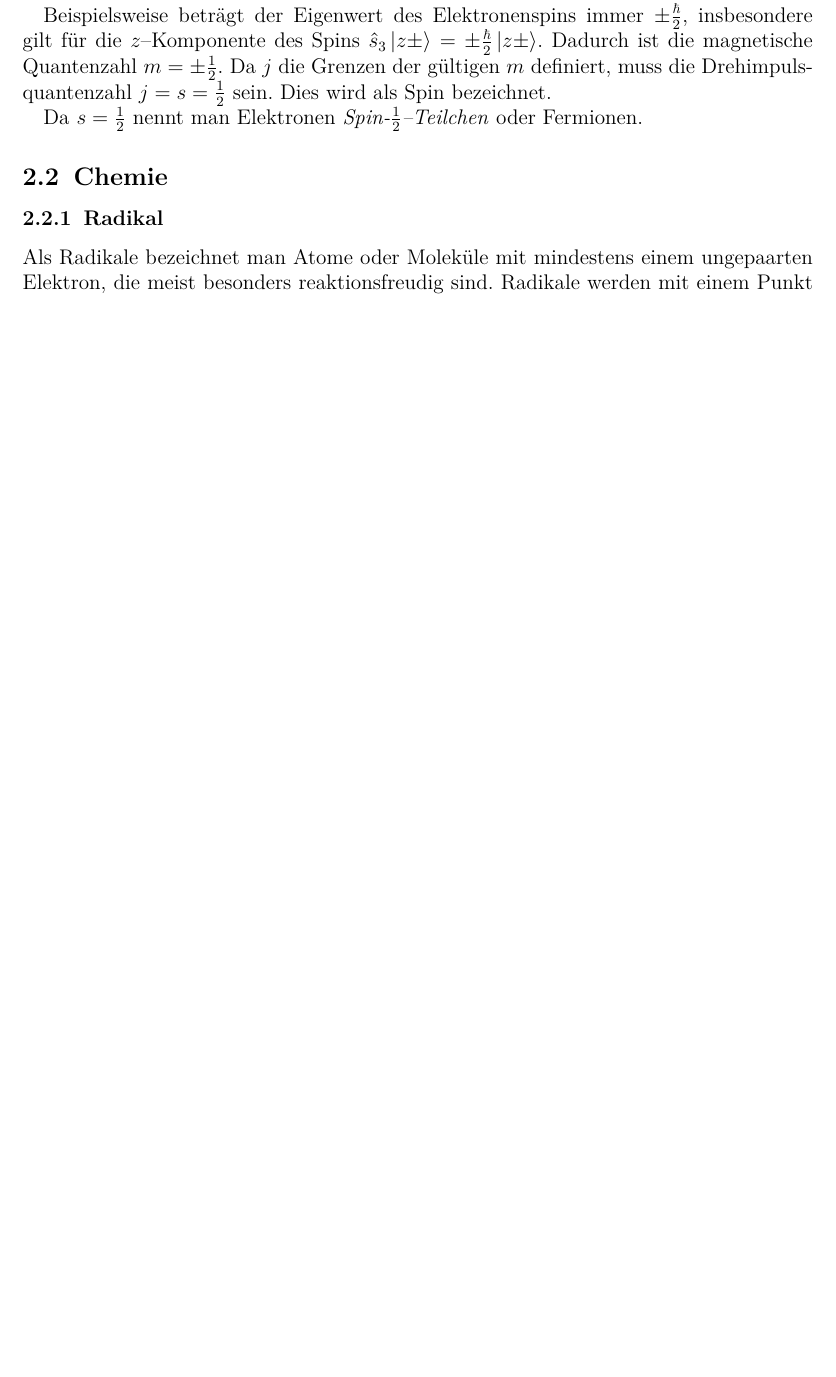
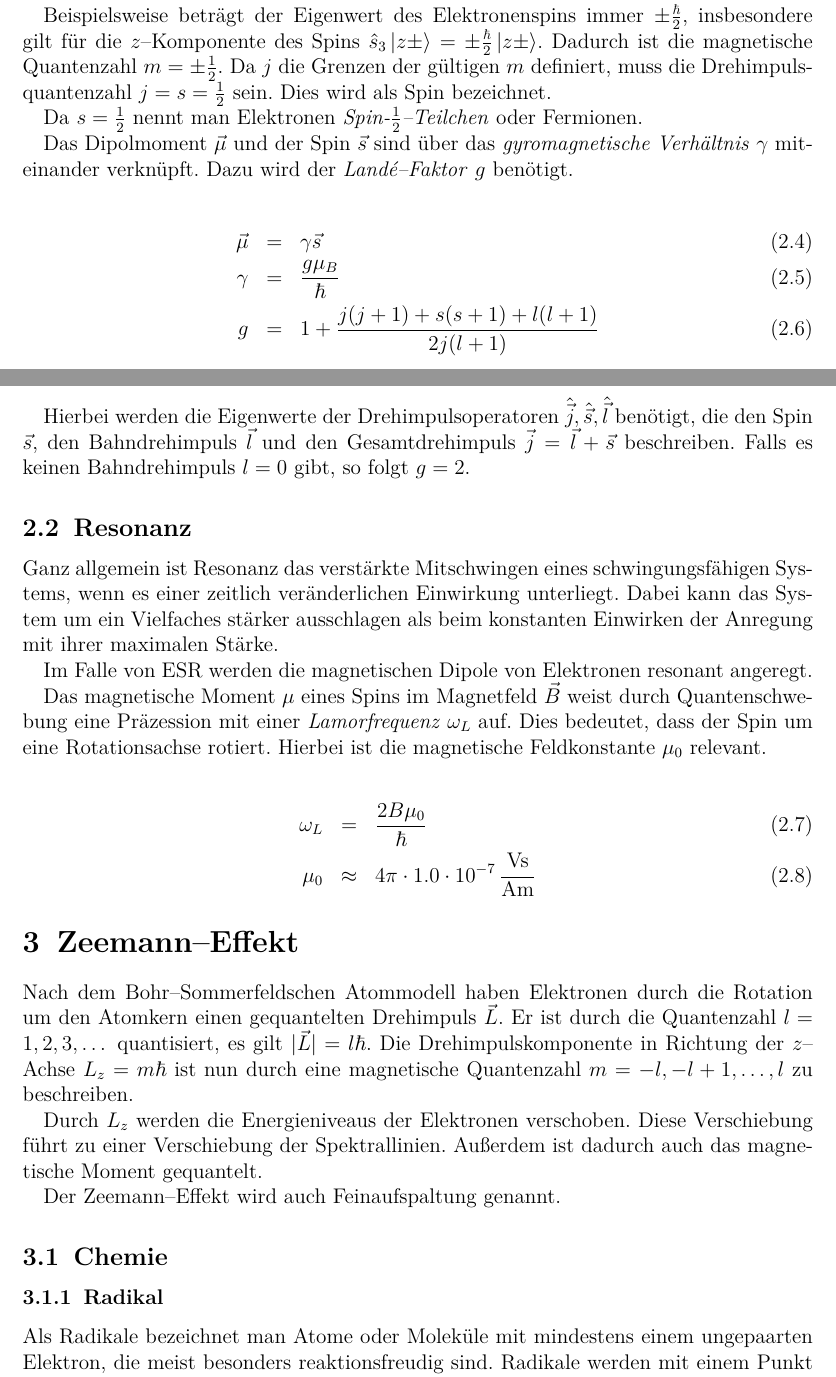
Before and after one commit to ofilla/physik-praktikum-b, a LaTeX document (B1.5/B1.5.tex): part of page 4 of 10 before the commit and two parts of pages 4 and 5 of 11 after it, the two joined at a grey line, cut so that both start at the same text, the shorter picture padded with empty space. Compiled offline with pdfLaTeX.

Commit message:
B1.5: Vorbereitung (WIP)

```diff
--- a/B1.5/B1.5.tex
+++ b/B1.5/B1.5.tex
@@ -126,6 +142,61 @@ $j=s=\frac{1}{2}$ sein. Dies wird als Spin bezeichnet.
 Da $s=\frac{1}{2}$ nennt man Elektronen
 \emph{Spin-$\frac{1}{2}$--Teilchen} oder Fermionen.
 
+Das Dipolmoment $\vec \mu$ und der Spin $\vec s$ sind über das
+\emph{gyromagnetische Verhältnis} $\gamma$ miteinander verknüpft. Dazu
+wird der \emph{Landé--Faktor} $g$ benötigt.
+
+\begin{eqnarray}
+    \vec \mu &=& \gamma \vec{s} \\
+    \gamma &=& \frac{g\mu_B}{\hbar} \\
+    g &=& 1 + \frac{j(j+1) + s(s+1) + l(l+1)}{2j(l+1)}
+\end{eqnarray}
+
+Hierbei werden die Eigenwerte der Drehimpulsoperatoren
+$\hat{\vec j},\hat{\vec s},\hat{\vec l}$ benötigt, die den Spin
+$\vec s$, den Bahndrehimpuls $\vec l$ und den Gesamtdrehimpuls
+$\vec j = \vec l + \vec s$ beschreiben. Falls es keinen Bahndrehimpuls
+$l=0$ gibt, so folgt $g=2$.
+
+\hypertarget{resonanz}{%
+\subsection{Resonanz}\label{resonanz}}
+
+Ganz allgemein ist Resonanz das verstärkte Mitschwingen eines
+schwingungsfähigen Systems, wenn es einer zeitlich veränderlichen
+Einwirkung unterliegt. Dabei kann das System um ein Vielfaches stärker
+ausschlagen als beim konstanten Einwirken der Anregung mit ihrer
+maximalen Stärke.
+
+Im Falle von ESR werden die magnetischen Dipole von Elektronen resonant
+angeregt.
+
+Das magnetische Moment $\mu$ eines Spins im Magnetfeld $\vec{B}$
+weist durch Quantenschwebung eine Präzession mit einer
+\emph{Lamorfrequenz} $\omega_L$ auf. Dies bedeutet, dass der Spin um
+eine Rotationsachse rotiert. Hierbei ist die magnetische Feldkonstante
+$\mu_0$ relevant.
+
+\begin{eqnarray}
+    \omega_L &=& \frac{2B\mu_0}{\hbar} \\
+    \mu_0 &\approx& 4\pi \cdot 1.0 \cdot 10^{-7} \mathrm{\,\frac{Vs}{Am}}
+\end{eqnarray}
+
+\hypertarget{zeemanneffekt}{%
+\section{Zeemann--Effekt}\label{zeemanneffekt}}
+
+Nach dem Bohr--Sommerfeldschen Atommodell haben Elektronen durch die
+Rotation um den Atomkern einen gequantelten Drehimpuls $\vec{L}$. Er
+ist durch die Quantenzahl $l=1,2,3,\dots$ quantisiert, es gilt
+$|\vec{L}| = l\hbar$. Die Drehimpulskomponente in Richtung der
+$z$--Achse $L_z=m\hbar$ ist nun durch eine magnetische Quantenzahl
+$m=-l,-l+1,\dots,l$ zu beschreiben.
+
+Durch $L_z$ werden die Energieniveaus der Elektronen verschoben. Diese
+Verschiebung führt zu einer Verschiebung der Spektrallinien. Außerdem
+ist dadurch auch das magnetische Moment gequantelt.
+
+Der Zeemann--Effekt wird auch Feinaufspaltung genannt.
+
 \hypertarget{chemie}{%
 \subsection{Chemie}\label{chemie}}
 
```
Also changed, not shown: B1.5/B1.5.md (+45 -4 lines), B2.4/B2.4_Lernkarten.tex (+4 -4 lines), B1.5/B1.5.pdf, B2.4/B2.4.pdf, B2.4/B2.4_Lernkarten.pdf, B1.5/B1.5.tex (33 more changed lines).
